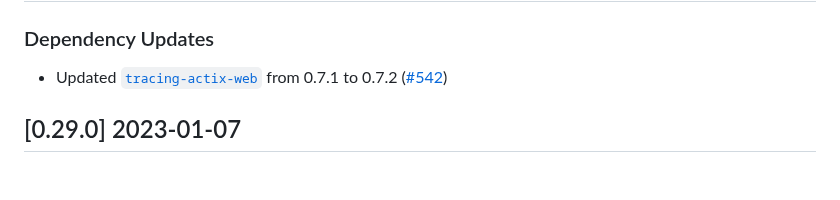
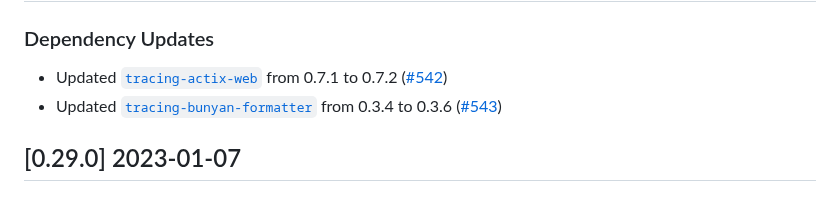
Before and after one commit to vbrandl/hoc, a Markdown page: CHANGELOG.md, the part around one of its changes. Drawn GitHub-style.

Commit message:
Update changelog

```diff
--- a/CHANGELOG.md
+++ b/CHANGELOG.md
@@ -8,6 +8,7 @@ and this project adheres to [Semantic Versioning](https://semver.org/spec/v2.0.0
 ### Dependency Updates
 
 * Updated [`tracing-actix-web`](https://github.com/LukeMathWalker/tracing-actix-web) from 0.7.1 to 0.7.2 ([#542])
+* Updated [`tracing-bunyan-formatter`](https://github.com/LukeMathWalker/tracing-bunyan-formatter) from 0.3.4 to 0.3.6 ([#543])
 
 
 [#542]: https://github.com/vbrandl/hoc/pull/542
```
Also changed, not shown: other parts of CHANGELOG.md (+1 -0 lines).
